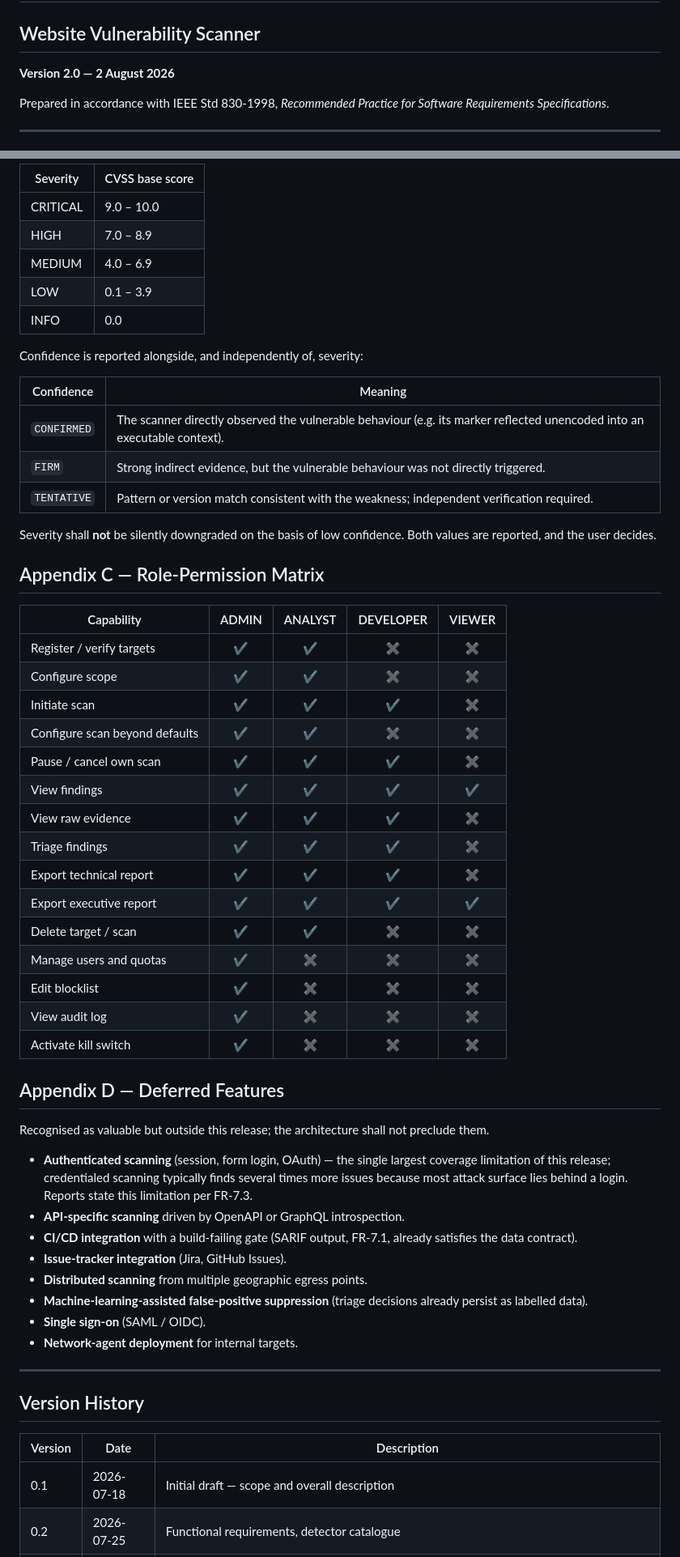
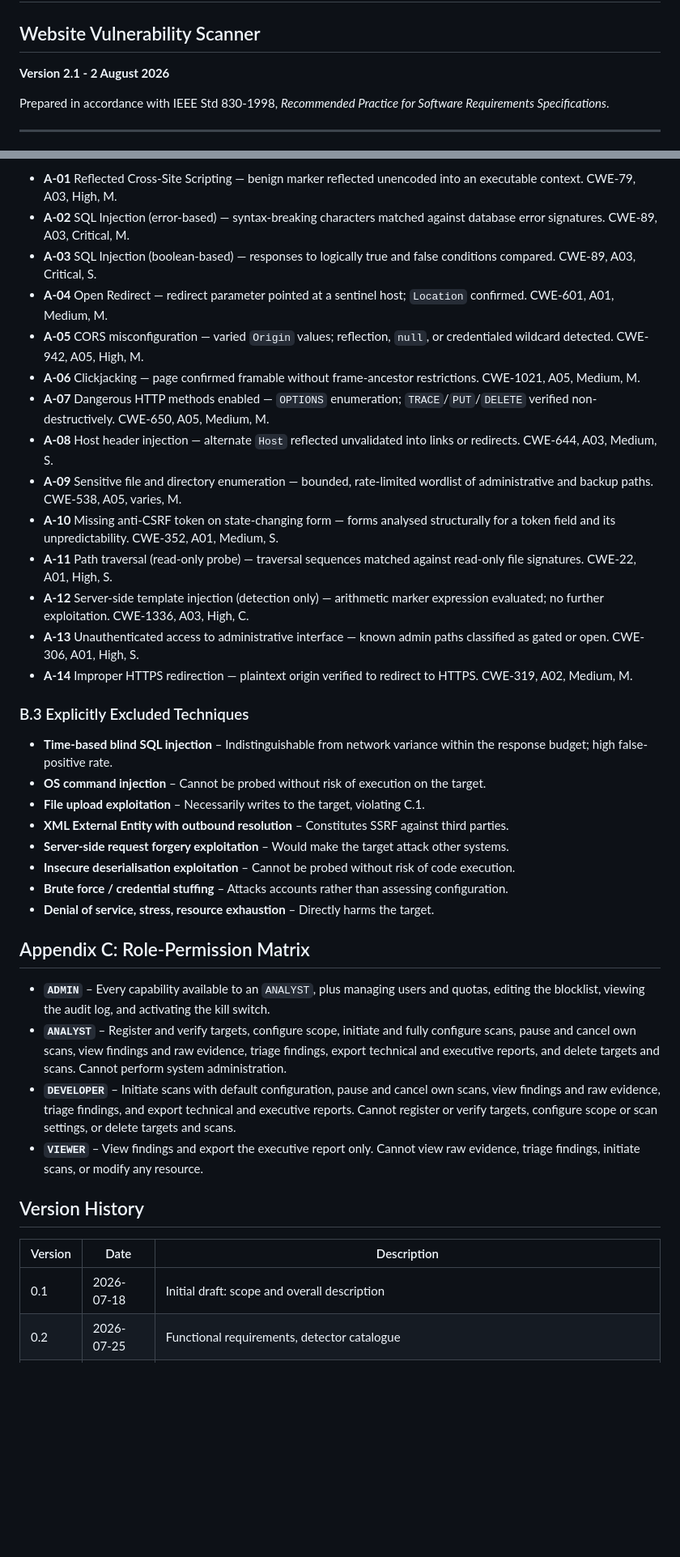
Before and after one commit to ksacheth/software-engineering, a Markdown page: docs/SRS.md, 2 parts joined by grey strips. Shown at 81% size. GitHub-like rendering; blank space fills up the shorter version.

```diff
--- a/docs/SRS.md
+++ b/docs/SRS.md
@@ -2,7 +2,7 @@
 
 ## Website Vulnerability Scanner
 
-**Version 2.0 — 2 August 2026**
+**Version 2.1 - 2 August 2026**
 
 Prepared in accordance with IEEE Std 830-1998, *Recommended Practice for Software Requirements Specifications*.
 
@@ -455,62 +514,43 @@ Severity derives from the CVSS v3.1 base score:
 
-| Severity | CVSS base score |
-|---|---|
-| CRITICAL | 9.0 – 10.0 |
-| HIGH | 7.0 – 8.9 |
-| MEDIUM | 4.0 – 6.9 |
-| LOW | 0.1 – 3.9 |
-| INFO | 0.0 |
+- **A-01** Reflected Cross-Site Scripting — benign marker reflected unencoded into an executable context. CWE-79, A03, High, M.
+- **A-02** SQL Injection (error-based) — syntax-breaking characters matched against database error signatures. CWE-89, A03, Critical, M.
+- **A-03** SQL Injection (boolean-based) — responses to logically true and false conditions compared. CWE-89, A03, Critical, S.
+- **A-04** Open Redirect — redirect parameter pointed at a sentinel host; `Location` confirmed. CWE-601, A01, Medium, M.
+- **A-05** CORS misconfiguration — varied `Origin` values; reflection, `null`, or credentialed wildcard detected. CWE-942, A05, High, M.
+- **A-06** Clickjacking — page confirmed framable without frame-ancestor restrictions. CWE-1021, A05, Medium, M.
+- **A-07** Dangerous HTTP methods enabled — `OPTIONS` enumeration; `TRACE`/`PUT`/`DELETE` verified non-destructively. CWE-650, A05, Medium, M.
+- **A-08** Host header injection — alternate `Host` reflected unvalidated into links or redirects. CWE-644, A03, Medium, S.
+- **A-09** Sensitive file and directory enumeration — bounded, rate-limited wordlist of administrative and backup paths. CWE-538, A05, varies, M.
+- **A-10** Missing anti-CSRF token on state-changing form — forms analysed structurally for a token field and its unpredictability. CWE-352, A01, Medium, S.
+- **A-11** Path traversal (read-only probe) — traversal sequences matched against read-only file signatures. CWE-22, A01, High, S.
+- **A-12** Server-side template injection (detection only) — arithmetic marker expression evaluated; no further exploitation. CWE-1336, A03, High, C.
+- **A-13** Unauthenticated access to administrative interface — known admin paths classified as gated or open. CWE-306, A01, High, S.
+- **A-14** Improper HTTPS redirection — plaintext origin verified to redirect to HTTPS. CWE-319, A02, Medium, M.
 
-Confidence is reported alongside, and independently of, severity:
+### B.3 Explicitly Excluded Techniques
 
-| Confidence | Meaning |
-|---|---|
-| `CONFIRMED` | The scanner directly observed the vulnerable behaviour (e.g. its marker reflected unencoded into an executable context). |
-| `FIRM` | Strong indirect evidence, but the vulnerable behaviour was not directly triggered. |
-| `TENTATIVE` | Pattern or version match consistent with the weakness; independent verification required. |
+- **Time-based blind SQL injection** – Indistinguishable from network variance within the response budget; high false-positive rate.
+- **OS command injection** – Cannot be probed without risk of execution on the target.
+- **File upload exploitation** – Necessarily writes to the target, violating C.1.
+- **XML External Entity with outbound resolution** – Constitutes SSRF against third parties.
+- **Server-side request forgery exploitation** – Would make the target attack other systems.
+- **Insecure deserialisation exploitation** – Cannot be probed without risk of code execution.
+- **Brute force / credential stuffing** – Attacks accounts rather than assessing configuration.
+- **Denial of service, stress, resource exhaustion** – Directly harms the target.
 
-Severity shall **not** be silently downgraded on the basis of low confidence. Both values are reported, and the user decides.
+## Appendix C: Role-Permission Matrix
 
-## Appendix C — Role-Permission Matrix
+- **`ADMIN`** – Every capability available to an `ANALYST`, plus managing users and quotas, editing the blocklist, viewing the audit log, and activating the kill switch.
+- **`ANALYST`** – Register and verify targets, configure scope, initiate and fully configure scans, pause and cancel own scans, view findings and raw evidence, triage findings, export technical and executive reports, and delete targets and scans. Cannot perform system administration.
+- **`DEVELOPER`** – Initiate scans with default configuration, pause and cancel own scans, view findings and raw evidence, triage findings, and export technical and executive reports. Cannot register or verify targets, configure scope or scan settings, or delete targets and scans.
+- **`VIEWER`** – View findings and export the executive report only. Cannot view raw evidence, triage findings, initiate scans, or modify any resource.
 
-| Capability | ADMIN | ANALYST | DEVELOPER | VIEWER |
-|---|:--:|:--:|:--:|:--:|
-| Register / verify targets | ✔ | ✔ | ✖ | ✖ |
-| Configure scope | ✔ | ✔ | ✖ | ✖ |
-| Initiate scan | ✔ | ✔ | ✔ | ✖ |
-| Configure scan beyond defaults | ✔ | ✔ | ✖ | ✖ |
-| Pause / cancel own scan | ✔ | ✔ | ✔ | ✖ |
-| View findings | ✔ | ✔ | ✔ | ✔ |
-| View raw evidence | ✔ | ✔ | ✔ | ✖ |
-| Triage findings | ✔ | ✔ | ✔ | ✖ |
-| Export technical report | ✔ | ✔ | ✔ | ✖ |
-| Export executive report | ✔ | ✔ | ✔ | ✔ |
-| Delete target / scan | ✔ | ✔ | ✖ | ✖ |
-| Manage users and quotas | ✔ | ✖ | ✖ | ✖ |
-| Edit blocklist | ✔ | ✖ | ✖ | ✖ |
-| View audit log | ✔ | ✖ | ✖ | ✖ |
-| Activate kill switch | ✔ | ✖ | ✖ | ✖ |
-
-## Appendix D — Deferred Features
-
-Recognised as valuable but outside this release; the architecture shall not preclude them.
-
-- **Authenticated scanning** (session, form login, OAuth) — the single largest coverage limitation of this release; credentialed scanning typically finds several times more issues because most attack surface lies behind a login. Reports state this limitation per FR-7.3.
-- **API-specific scanning** driven by OpenAPI or GraphQL introspection.
-- **CI/CD integration** with a build-failing gate (SARIF output, FR-7.1, already satisfies the data contract).
-- **Issue-tracker integration** (Jira, GitHub Issues).
-- **Distributed scanning** from multiple geographic egress points.
-- **Machine-learning-assisted false-positive suppression** (triage decisions already persist as labelled data).
-- **Single sign-on** (SAML / OIDC).
-- **Network-agent deployment** for internal targets.
-
----
 
 ## Version History
 
 | Version | Date | Description |
 |---|---|---|
-| 0.1 | 2026-07-18 | Initial draft — scope and overall description |
+| 0.1 | 2026-07-18 | Initial draft: scope and overall description |
 | 0.2 | 2026-07-25 | Functional requirements, detector catalogue |
 | 1.0 | 2026-08-01 | Non-functional requirements, data model; baselined |
 | 1.1 | 2026-08-02 | Positioning vs infrastructure VA; declarative detectors; evidence re-evaluation; EPSS (full text archived at `docs/archive/SRS-v1.1-detailed.md`) |
```
Also changed, not shown: other parts of docs/SRS.md (+311 -252 lines).
